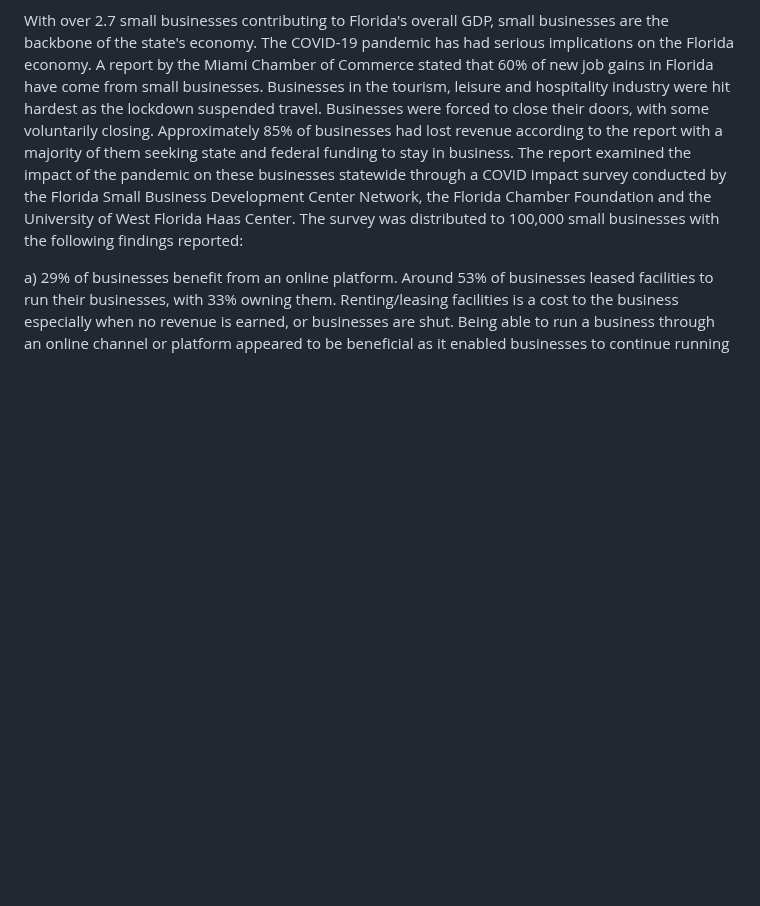
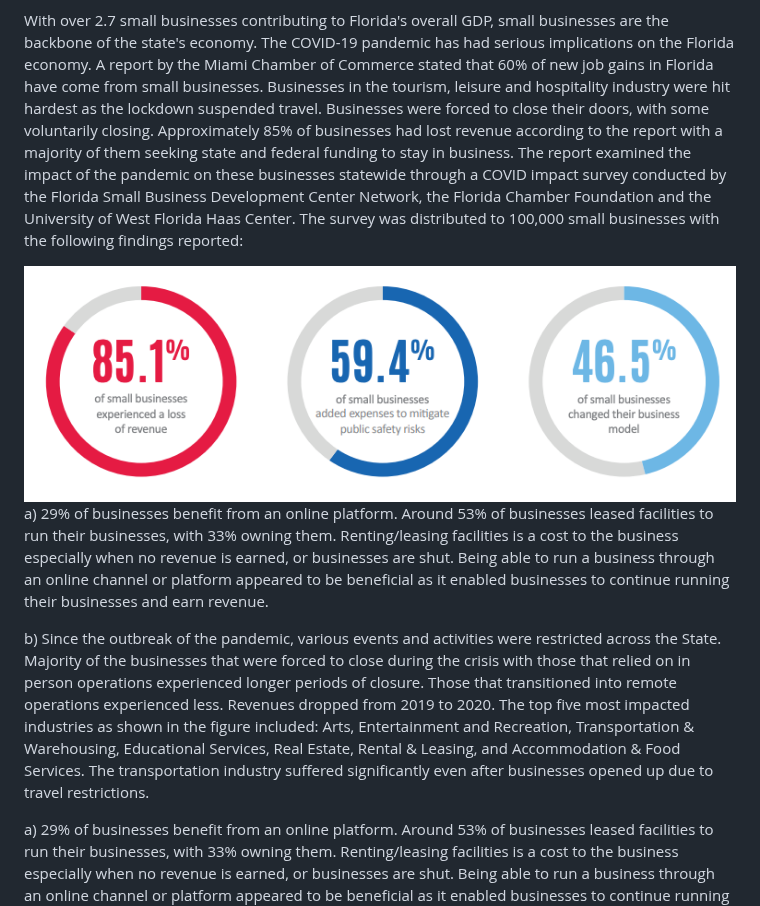
Before and after one commit to aclink88/miamiEconRecovery, a Markdown page: README.md, the part around the change. Drawn GitHub-style; blank space fills up the shorter version.

```diff
--- a/README.md
+++ b/README.md
@@ -96,6 +96,15 @@ conducted by the Florida Small Business Development Center Network, the
 Florida Chamber Foundation and the University of West Florida Haas
 Center. The survey was distributed to 100,000 small businesses with the
 following findings reported:
+
+<div style="display: flex; align-items: flex-start; margin-bottom: 20px;">
+    <img src="./images/image2.png" alt="Descriptive Alt Text" style="max-width: 150px; margin-right: 20px;">
+    <p style="margin: 0;">a) 29% of businesses benefit from an online platform. Around 53% of businesses leased facilities to run their businesses, with 33% owning them. Renting/leasing facilities is a cost to the business especially when no revenue is earned, or businesses are shut. Being able to run a business through an online channel or platform appeared to be beneficial as it enabled businesses to continue running their businesses and earn revenue.</p>
+</div>
+
+<div style="margin-bottom: 20px;">
+    <p style="margin: 0;">b) Since the outbreak of the pandemic, various events and activities were restricted across the State. Majority of the businesses that were forced to close during the crisis with those that relied on in person operations experienced longer periods of closure. Those that transitioned into remote operations experienced less. Revenues dropped from 2019 to 2020. The top five most impacted industries as shown in the figure included: Arts, Entertainment and Recreation, Transportation & Warehousing, Educational Services, Real Estate, Rental & Leasing, and Accommodation & Food Services. The transportation industry suffered significantly even after businesses opened up due to travel restrictions.</p>
+</div>
 
 a)  29% of businesses benefit from an online platform. Around 53% of
     businesses leased facilities to run their businesses, with 33%
```
